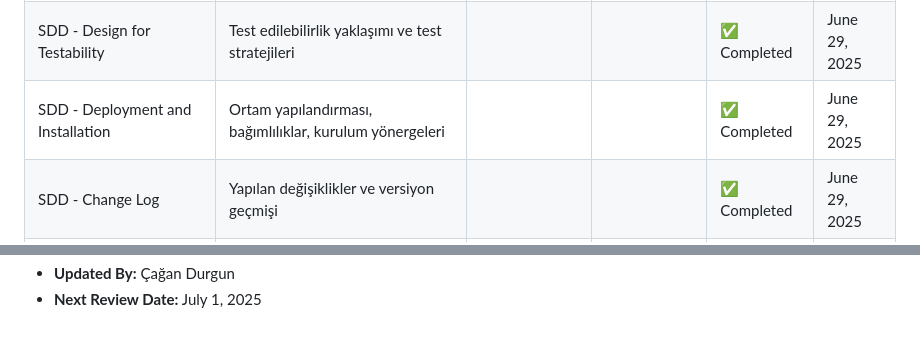
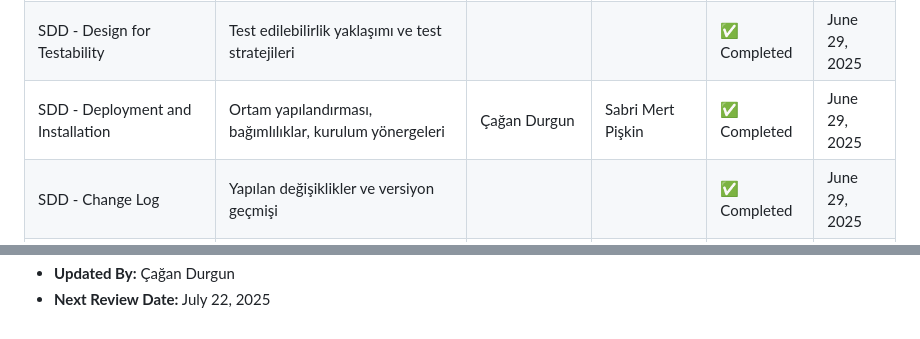
Before and after one commit to SabriMertPiskin/Bil482-SmartBudgetTracker, a Markdown page: src/docs/TASK_MATRIX.md, 2 parts joined by grey strips. Rendered like a GitHub page.

```diff
--- a/src/docs/TASK_MATRIX.md
+++ b/src/docs/TASK_MATRIX.md
@@ -36,7 +35,7 @@
 | SDD - Performance Considerations       | Performans gereksinimleri, ölçeklenebilirlik, optimizasyon stratejileri     |                     |                   | ✅ Completed   | June 29, 2025  |
 | SDD - Error Handling and Logging       | Hata yönetimi stratejisi ve log mekanizmaları                               |                     |                   | ✅ Completed   | June 29, 2025  |
 | SDD - Design for Testability           | Test edilebilirlik yaklaşımı ve test stratejileri                           |                     |                   | ✅ Completed   | June 29, 2025  |
-| SDD - Deployment and Installation      | Ortam yapılandırması, bağımlılıklar, kurulum yönergeleri                    |                     |                   | ✅ Completed   | June 29, 2025  |
+| SDD - Deployment and Installation      | Ortam yapılandırması, bağımlılıklar, kurulum yönergeleri                    |Çağan Durgun         | Sabri Mert Pişkin | ✅ Completed   | June 29, 2025  |
 | SDD - Change Log                       | Yapılan değişiklikler ve versiyon geçmişi                                   |                     |                   | ✅ Completed   | June 29, 2025  |
 | SDD - Future Work / Open Issues        | Gelecek planları, bilinen eksiklikler ve iyileştirme alanları               |                     |                   | ✅ Completed   | June 29, 2025  |
 |                                        |                                                                             |                     |                   |                |                |
@@ -59,2 +58,2 @@
 - **Updated By:** Çağan Durgun
-- **Next Review Date:** July 1, 2025
+- **Next Review Date:** July 22, 2025
```
Also changed, not shown: other parts of src/docs/TASK_MATRIX.md (+10 -11 lines).
